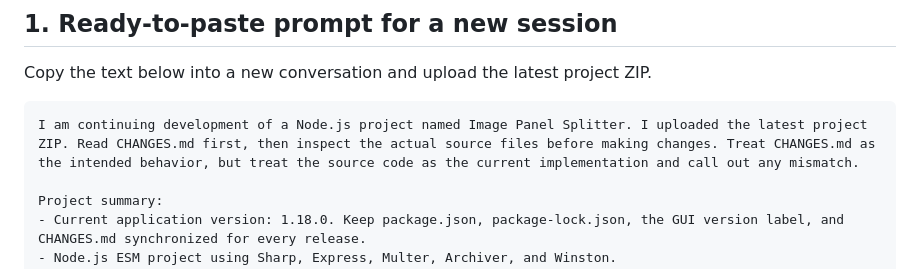
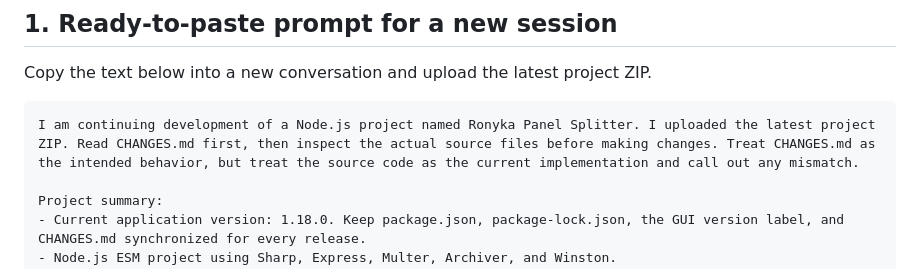
Before and after one commit to jbarreto/image-panel-splitter, a Markdown page: codex.md, the part around the change. GitHub-like rendering.

````diff
--- a/codex.md
+++ b/codex.md
@@ -5,7 +5,7 @@
 Copy the text below into a new conversation and upload the latest project ZIP.
 
 ```text
-I am continuing development of a Node.js project named Image Panel Splitter. I uploaded the latest project ZIP. Read CHANGES.md first, then inspect the actual source files before making changes. Treat CHANGES.md as the intended behavior, but treat the source code as the current implementation and call out any mismatch.
+I am continuing development of a Node.js project named Ronyka Panel Splitter. I uploaded the latest project ZIP. Read CHANGES.md first, then inspect the actual source files before making changes. Treat CHANGES.md as the intended behavior, but treat the source code as the current implementation and call out any mismatch.
 
 Project summary:
 - Current application version: 1.18.0. Keep package.json, package-lock.json, the GUI version label, and CHANGES.md synchronized for every release.
````
Also changed, not shown: CHANGES.md (+2 -2 lines), README.md (+1 -1 lines).
